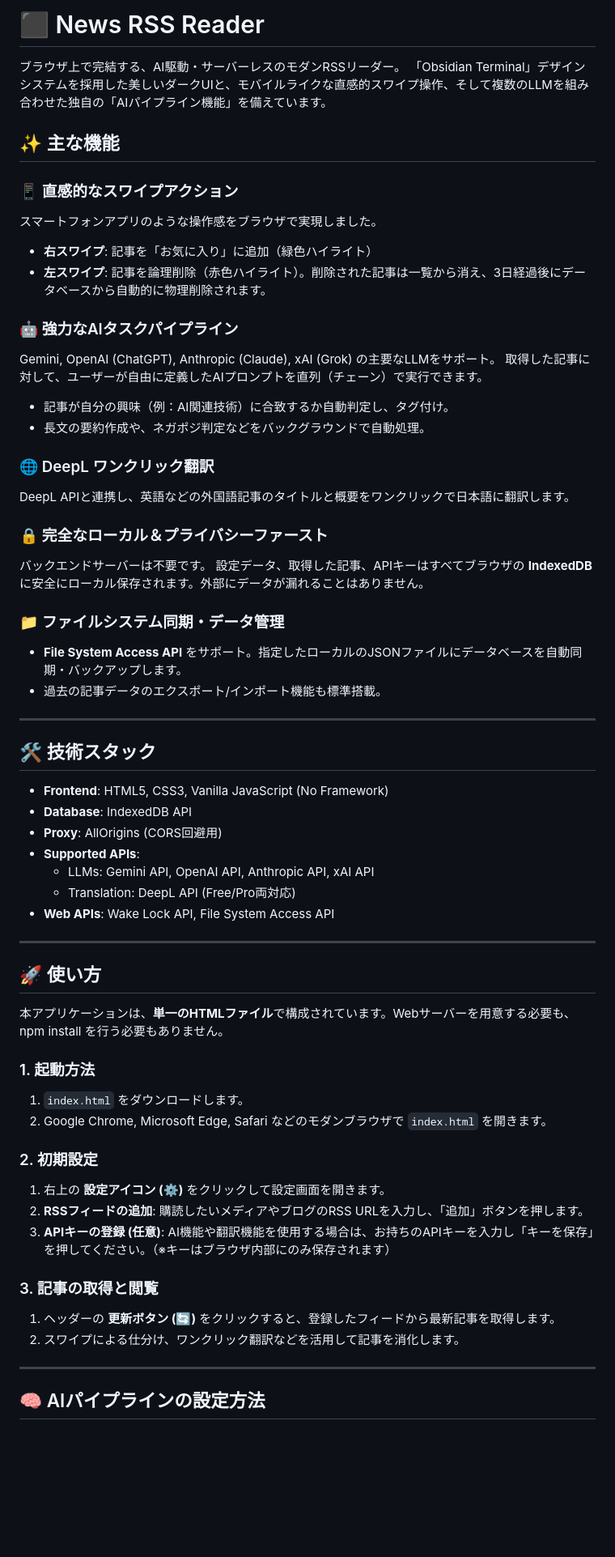
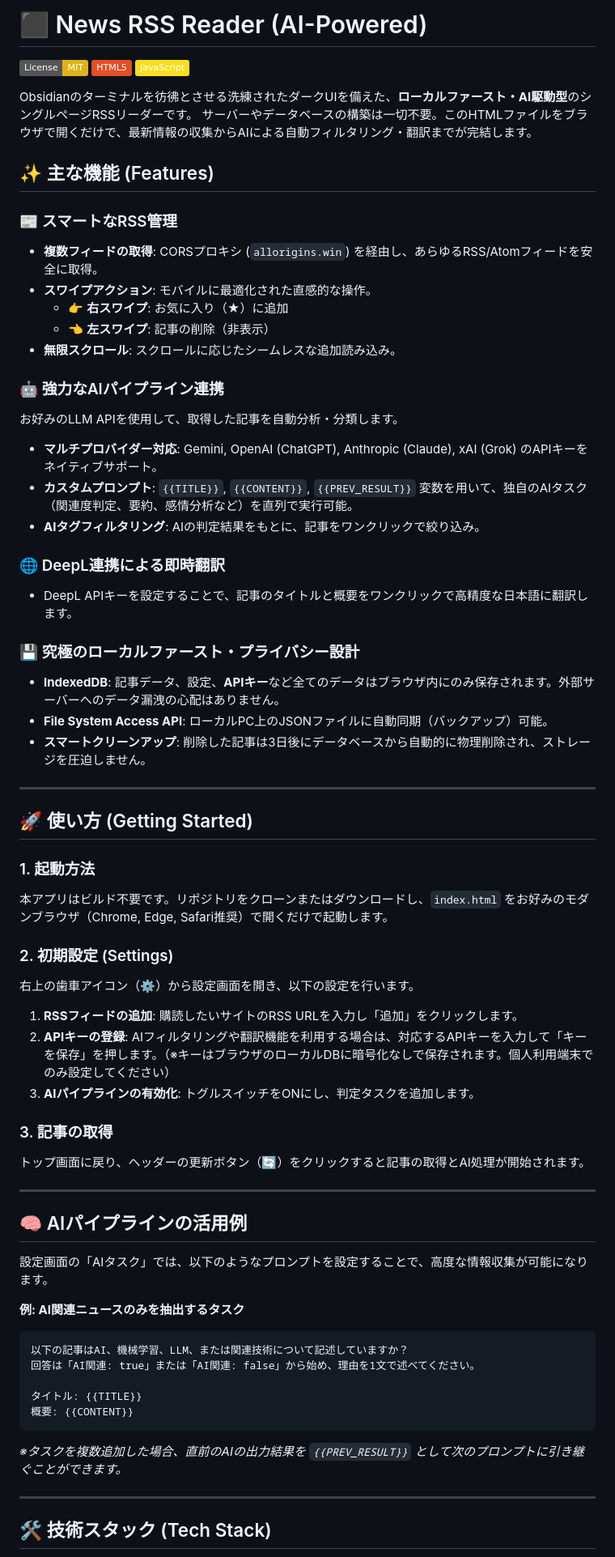
Before and after one commit to ikymbiz/app-news-rss-reader, a Markdown page: README.md, the part around one of its changes. Shown at 81% size. Rendered like a GitHub page; badges without logos; blank space fills up the shorter version.

````diff
--- a/README.md
+++ b/README.md
@@ -1,65 +1,70 @@
 
-# ⬛️ News RSS Reader
+# ⬛️ News RSS Reader (AI-Powered)
 
-ブラウザ上で完結する、AI駆動・サーバーレスのモダンRSSリーダー。
-「Obsidian Terminal」デザインシステムを採用した美しいダークUIと、モバイルライクな直感的スワイプ操作、そして複数のLLMを組み合わせた独自の「AIパイプライン機能」を備えています。
+[![License: MIT](https://img.shields.io/badge/License-MIT-yellow.svg)](https://opensource.org/licenses/MIT)
+[![HTML5](https://img.shields.io/badge/HTML5-E34F26?style=flat&logo=html5&logoColor=white)](https://developer.mozilla.org/en-US/docs/Web/HTML)
+[![Vanilla JS](https://img.shields.io/badge/JavaScript-F7DF1E?style=flat&logo=javascript&logoColor=black)](https://developer.mozilla.org/en-US/docs/Web/JavaScript)
 
-## ✨ 主な機能
+Obsidianのターミナルを彷彿とさせる洗練されたダークUIを備えた、**ローカルファースト・AI駆動型**のシングルページRSSリーダーです。
+サーバーやデータベースの構築は一切不要。このHTMLファイルをブラウザで開くだけで、最新情報の収集からAIによる自動フィルタリング・翻訳までが完結します。
 
-### 📱 直感的なスワイプアクション
-スマートフォンアプリのような操作感をブラウザで実現しました。
-- **右スワイプ**: 記事を「お気に入り」に追加（緑色ハイライト）
-- **左スワイプ**: 記事を論理削除（赤色ハイライト）。削除された記事は一覧から消え、3日経過後にデータベースから自動的に物理削除されます。
+## ✨ 主な機能 (Features)
 
-### 🤖 強力なAIタスクパイプライン
-Gemini, OpenAI (ChatGPT), Anthropic (Claude), xAI (Grok) の主要なLLMをサポート。
-取得した記事に対して、ユーザーが自由に定義したAIプロンプトを直列（チェーン）で実行できます。
-- 記事が自分の興味（例：AI関連技術）に合致するか自動判定し、タグ付け。
-- 長文の要約作成や、ネガポジ判定などをバックグラウンドで自動処理。
+### 📰 スマートなRSS管理
+- **複数フィードの取得**: CORSプロキシ (`allorigins.win`) を経由し、あらゆるRSS/Atomフィードを安全に取得。
+- **スワイプアクション**: モバイルに最適化された直感的な操作。
+  - 👉 **右スワイプ**: お気に入り（★）に追加
+  - 👈 **左スワイプ**: 記事の削除（非表示）
+- **無限スクロール**: スクロールに応じたシームレスな追加読み込み。
 
-### 🌐 DeepL ワンクリック翻訳
-DeepL APIと連携し、英語などの外国語記事のタイトルと概要をワンクリックで日本語に翻訳します。
+### 🤖 強力なAIパイプライン連携
+お好みのLLM APIを使用して、取得した記事を自動分析・分類します。
+- **マルチプロバイダー対応**: Gemini, OpenAI (ChatGPT), Anthropic (Claude), xAI (Grok) のAPIキーをネイティブサポート。
+- **カスタムプロンプト**: `{{TITLE}}`, `{{CONTENT}}`, `{{PREV_RESULT}}` 変数を用いて、独自のAIタスク（関連度判定、要約、感情分析など）を直列で実行可能。
+- **AIタグフィルタリング**: AIの判定結果をもとに、記事をワンクリックで絞り込み。
 
-### 🔒 完全なローカル＆プライバシーファースト
-バックエンドサーバーは不要です。
-設定データ、取得した記事、APIキーはすべてブラウザの **IndexedDB** に安全にローカル保存されます。外部にデータが漏れることはありません。
+### 🌐 DeepL連携による即時翻訳
+- DeepL APIキーを設定することで、記事のタイトルと概要をワンクリックで高精度な日本語に翻訳します。
 
-### 📁 ファイルシステム同期・データ管理
-- **File System Access API** をサポート。指定したローカルのJSONファイルにデータベースを自動同期・バックアップします。
-- 過去の記事データのエクスポート/インポート機能も標準搭載。
+### 💾 究極のローカルファースト・プライバシー設計
+- **IndexedDB**: 記事データ、設定、**APIキー**など全てのデータはブラウザ内にのみ保存されます。外部サーバーへのデータ漏洩の心配はありません。
+- **File System Access API**: ローカルPC上のJSONファイルに自動同期（バックアップ）可能。
+- **スマートクリーンアップ**: 削除した記事は3日後にデータベースから自動的に物理削除され、ストレージを圧迫しません。
 
 ---
 
-## 🛠 技術スタック
+## 🚀 使い方 (Getting Started)
 
-- **Frontend**: HTML5, CSS3, Vanilla JavaScript (No Framework)
-- **Database**: IndexedDB API
-- **Proxy**: AllOrigins (CORS回避用)
-- **Supported APIs**:
-  - LLMs: Gemini API, OpenAI API, Anthropic API, xAI API
-  - Translation: DeepL API (Free/Pro両対応)
-- **Web APIs**: Wake Lock API, File System Access API
+### 1. 起動方法
+本アプリはビルド不要です。リポジトリをクローンまたはダウンロードし、`index.html` をお好みのモダンブラウザ（Chrome, Edge, Safari推奨）で開くだけで起動します。
+
+### 2. 初期設定 (Settings)
+右上の歯車アイコン（⚙️）から設定画面を開き、以下の設定を行います。
+
+1. **RSSフィードの追加**: 購読したいサイトのRSS URLを入力し「追加」をクリックします。
+2. **APIキーの登録**: AIフィルタリングや翻訳機能を利用する場合は、対応するAPIキーを入力して「キーを保存」を押します。（※キーはブラウザのローカルDBに暗号化なしで保存されます。個人利用端末でのみ設定してください）
+3. **AIパイプラインの有効化**: トグルスイッチをONにし、判定タスクを追加します。
+
+### 3. 記事の取得
+トップ画面に戻り、ヘッダーの更新ボタン（🔄）をクリックすると記事の取得とAI処理が開始されます。
 
 ---
 
-## 🚀 使い方
+## 🧠 AIパイプラインの活用例
 
-本アプリケーションは、**単一のHTMLファイル**で構成されています。Webサーバーを用意する必要も、npm install を行う必要もありません。
+設定画面の「AIタスク」では、以下のようなプロンプトを設定することで、高度な情報収集が可能になります。
 
-### 1. 起動方法
-1. `index.html` をダウンロードします。
-2. Google Chrome, Microsoft Edge, Safari などのモダンブラウザで `index.html` を開きます。
+**例: AI関連ニュースのみを抽出するタスク**
+```text
+以下の記事はAI、機械学習、LLM、または関連技術について記述していますか？
+回答は「AI関連: true」または「AI関連: false」から始め、理由を1文で述べてください。
 
-### 2. 初期設定
-1. 右上の **設定アイコン (⚙️)** をクリックして設定画面を開きます。
-2. **RSSフィードの追加**: 購読したいメディアやブログのRSS URLを入力し、「追加」ボタンを押します。
-3. **APIキーの登録 (任意)**: AI機能や翻訳機能を使用する場合は、お持ちのAPIキーを入力し「キーを保存」を押してください。（※キーはブラウザ内部にのみ保存されます）
-
-### 3. 記事の取得と閲覧
-1. ヘッダーの **更新ボタン (🔄)** をクリックすると、登録したフィードから最新記事を取得します。
-2. スワイプによる仕分け、ワンクリック翻訳などを活用して記事を消化します。
+タイトル: {{TITLE}}
+概要: {{CONTENT}}
+```
+*※タスクを複数追加した場合、直前のAIの出力結果を `{{PREV_RESULT}}` として次のプロンプトに引き継ぐことができます。*
 
 ---
 
-## 🧠 AIパイプラインの設定方法
+## 🛠 技術スタック (Tech Stack)
 
````
Also changed, not shown: other parts of README.md (+19 -30 lines).
